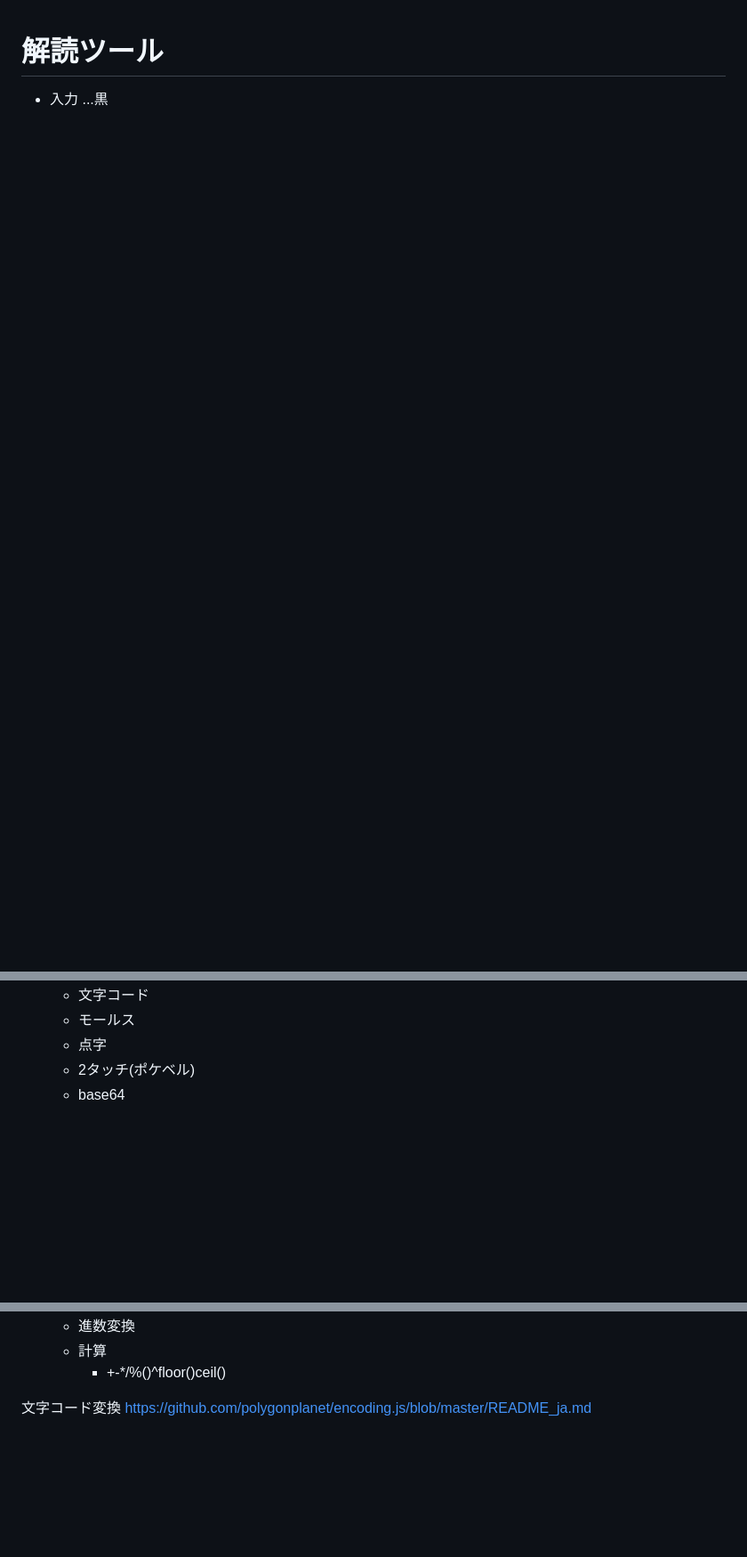
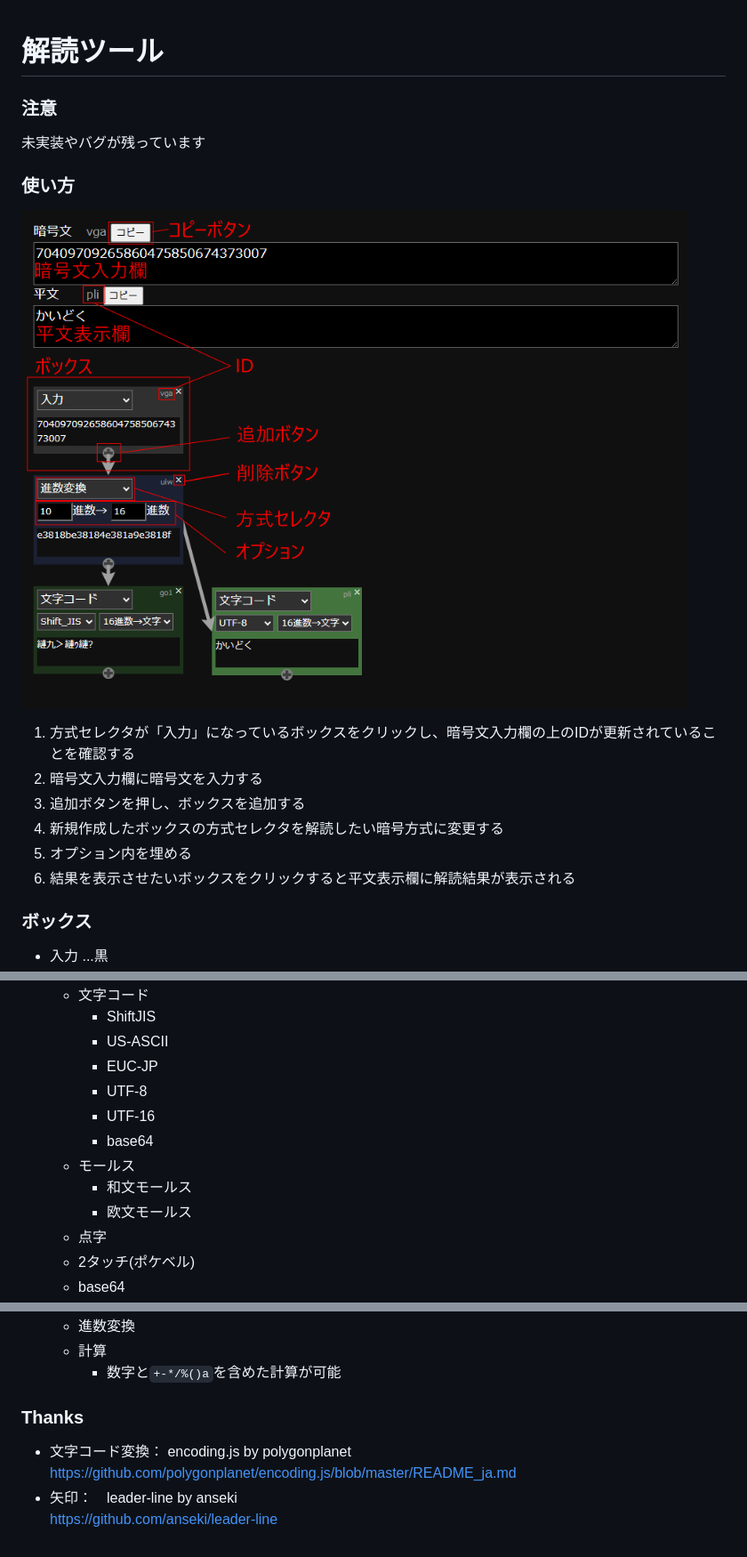
Before and after one commit to subeyugi/ciphertoolgui, a Markdown page: readme.md, 3 parts joined by grey strips. Shown: that part at 89% size. Rendered like a GitHub page; pictures changed too: 解読ツール-2.png (added); blank space fills up the shorter version.

````diff
--- a/readme.md
+++ b/readme.md
@@ -1,3 +1,15 @@
 # 解読ツール
+### 注意
+未実装やバグが残っています
 
+### 使い方
+![alt text](解読ツール-2.png)
+1. 方式セレクタが「入力」になっているボックスをクリックし、暗号文入力欄の上のIDが更新されていることを確認する
+2. 暗号文入力欄に暗号文を入力する
+3. 追加ボタンを押し、ボックスを追加する
+4. 新規作成したボックスの方式セレクタを解読したい暗号方式に変更する
+5. オプション内を埋める
+6. 結果を表示させたいボックスをクリックすると平文表示欄に解読結果が表示される
+
+### ボックス
 * 入力  ...黒
@@ -5,5 +17,13 @@
   * 文字コード
+    * ShiftJIS
+    * US-ASCII
+    * EUC-JP
+    * UTF-8
+    * UTF-16
+    * base64
   * モールス
+    * 和文モールス
+    * 欧文モールス
   * 点字
   * 2タッチ(ポケベル)
   * base64
@@ -24,6 +45,9 @@
   * 進数変換
   * 計算
-    * +-*/%()^floor()ceil()
+    * 数字と```+-*/%()a```を含めた計算が可能
 
-文字コード変換
+### Thanks
+* 文字コード変換： encoding.js by polygonplanet<br>
 https://github.com/polygonplanet/encoding.js/blob/master/README_ja.md
+* 矢印：　leader-line by anseki<br>
+https://github.com/anseki/leader-line
````
Also changed, not shown: other parts of readme.md (+5 -4 lines), image.png (added), 2 other files.
